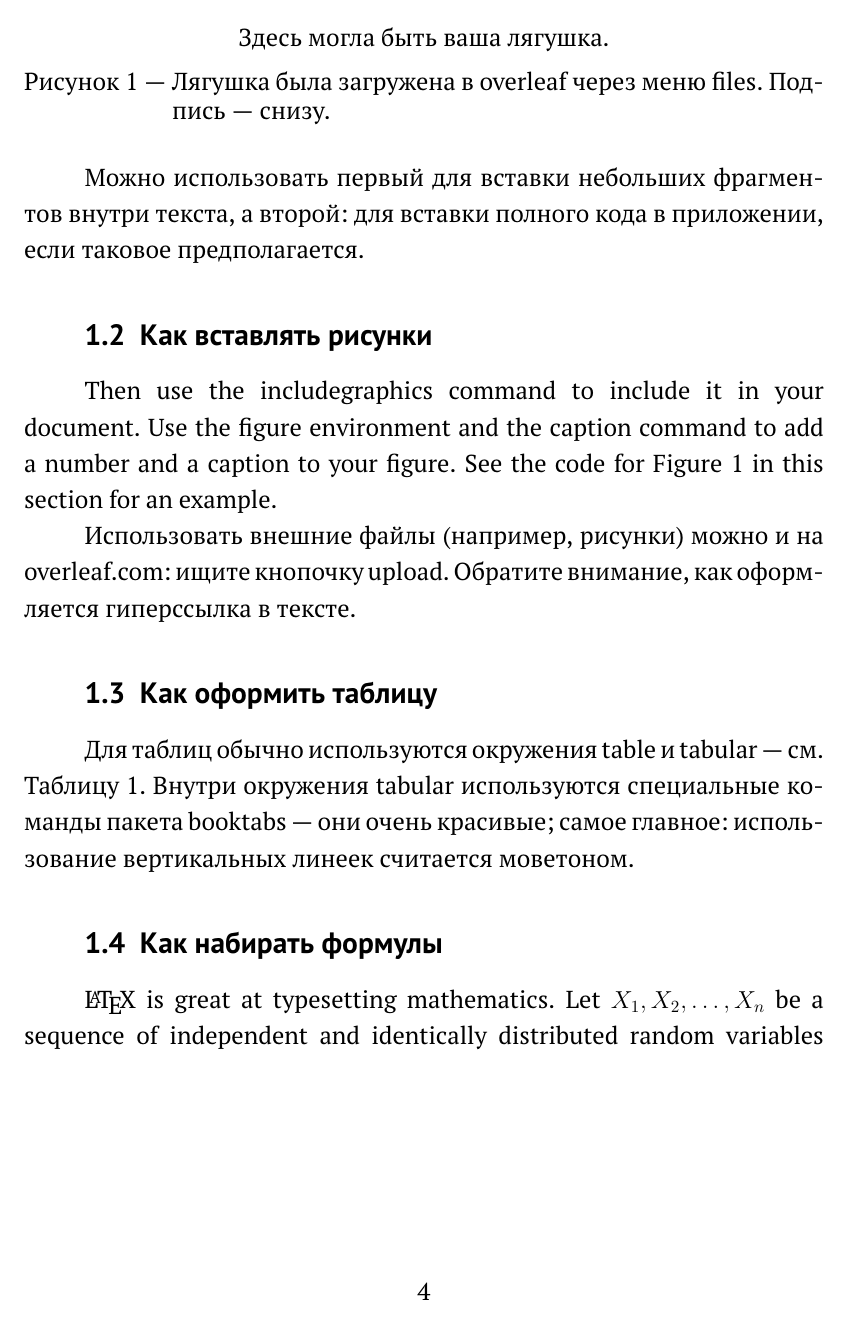
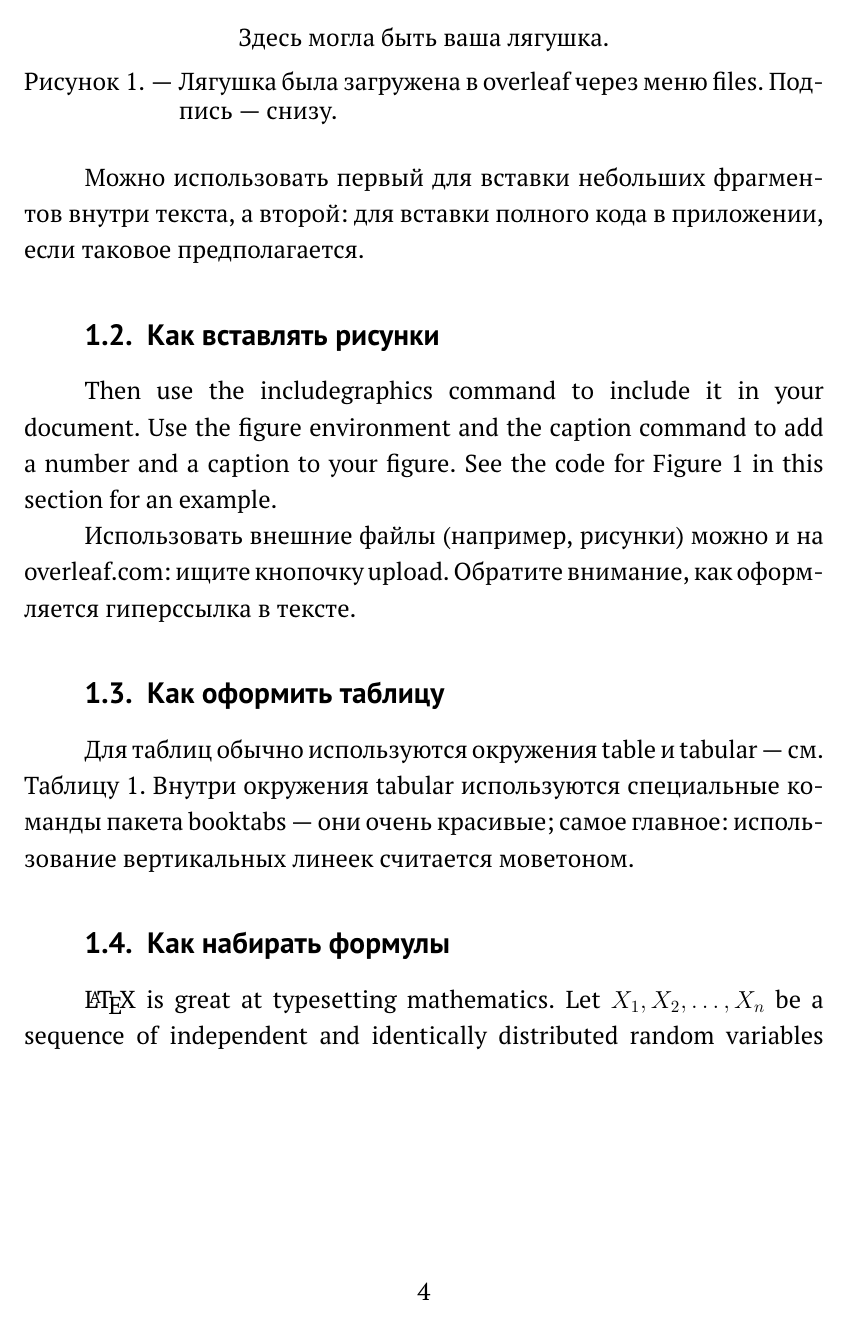
Before and after one commit to mmcs-sfedu/mmcs_sfedu_thesis, a LaTeX document (main.tex, which reads core/appearance.tex): page 4 of 6. Compiled offline with pdfLaTeX.

Commit message:
fix dots in section headings

```diff
--- a/core/appearance.tex
+++ b/core/appearance.tex
@@ -25,7 +25,10 @@
 \setlength\MyIndent{1.25cm}
 \setlength{\parindent}{\MyIndent} % Абзацный отступ
 \frenchspacing            % Отключение лишних отступов после точек
-\KOMAoptions{DIV=calc}    % Пересчёт геометрии
+\KOMAoptions{%
+    DIV=calc,         % Пересчёт геометрии
+    numbers=endperiod % точки после номеров разделов
+}
 
                             % Консервативный вариант:
 %\usepackage                % ручное задание геометрии
```
Also changed, not shown: core/appearance.tex (2 more changed lines).
